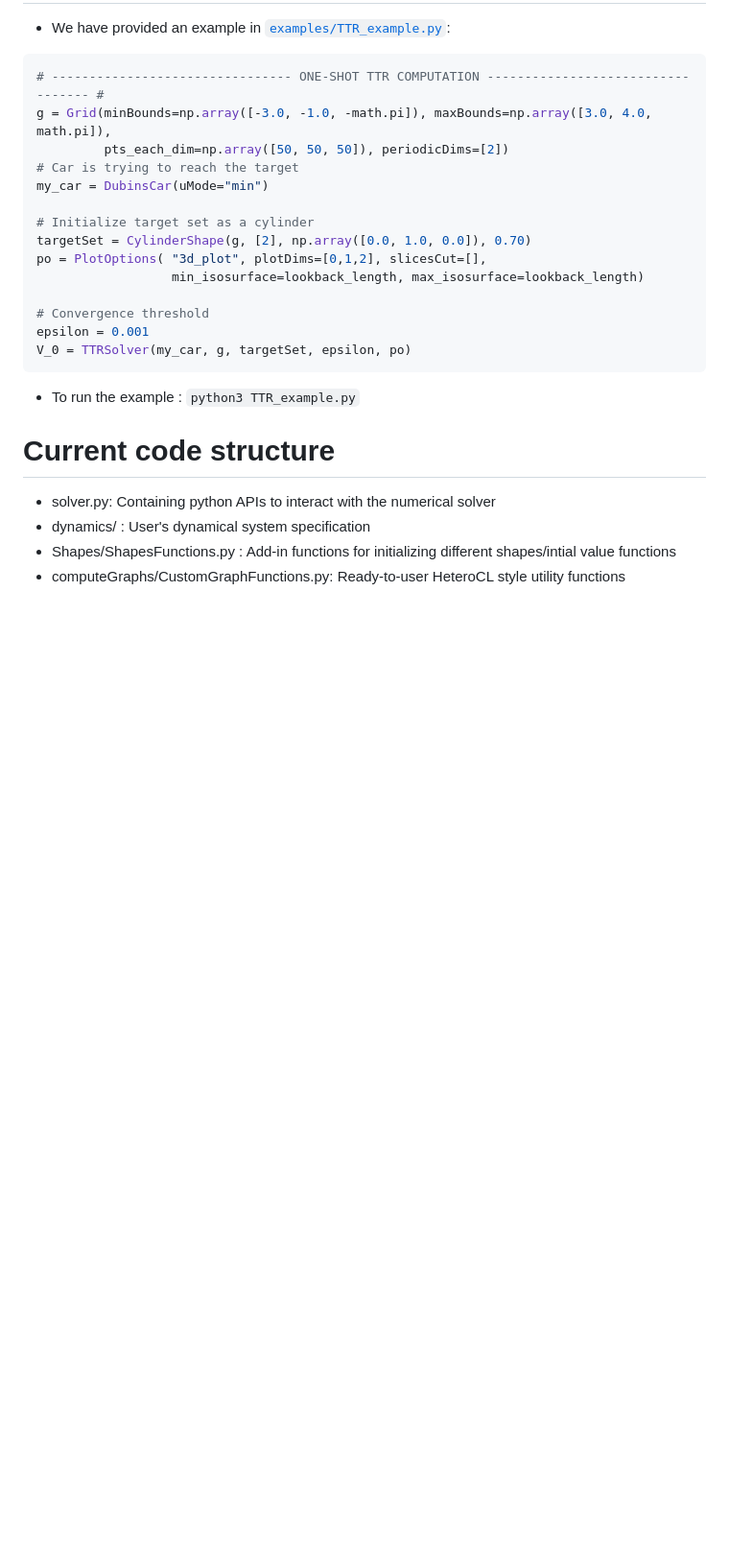
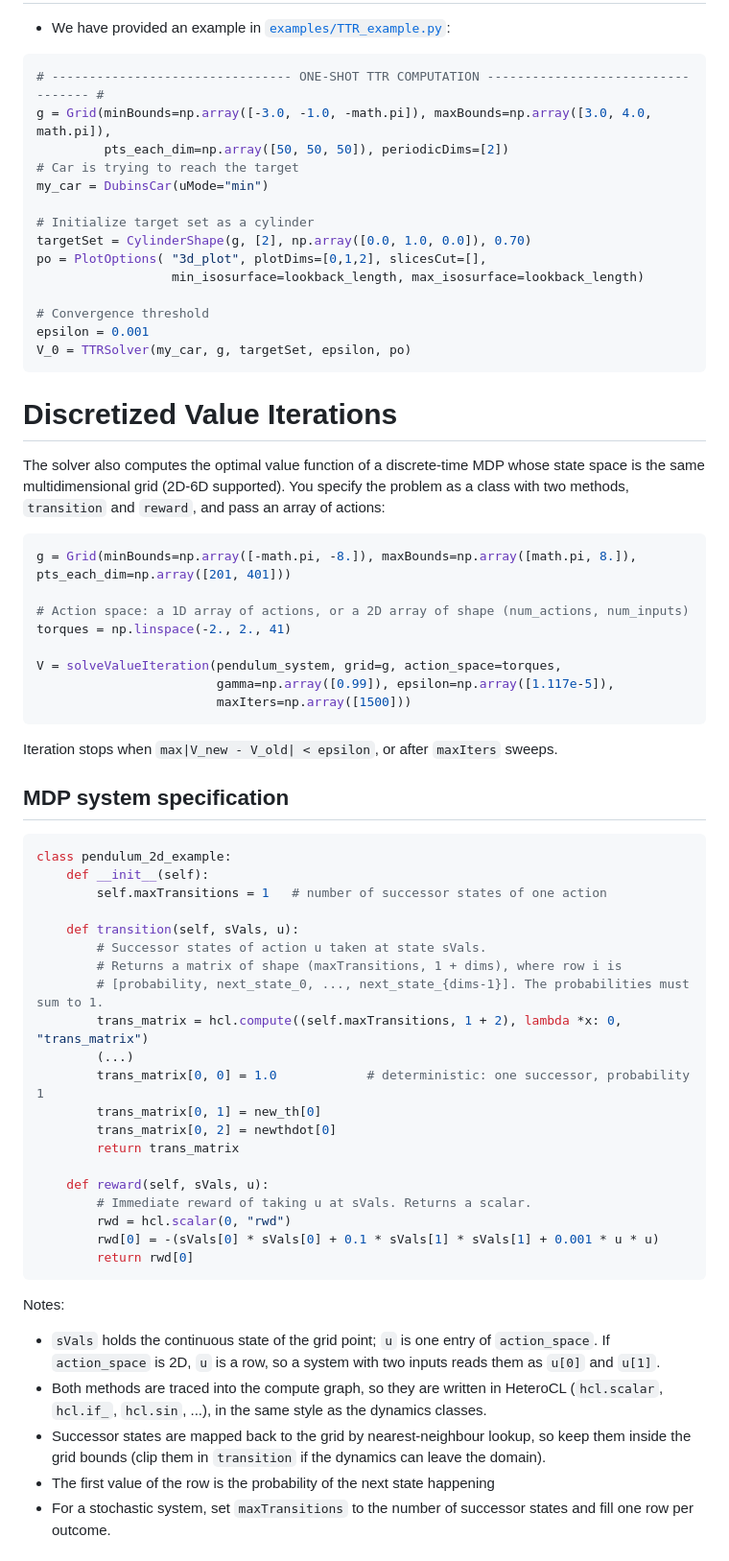
Before and after one commit to SFU-MARS/optimized_dp, a Markdown page: README.md, the part around one of its changes. Shown at 96% size. Rendered like a GitHub page; blank space fills up the shorter version.

````diff
--- a/README.md
+++ b/README.md
@@ -162,9 +175,48 @@ po = PlotOptions( "3d_plot", plotDims=[0,1,2], slicesCut=[],
 epsilon = 0.001
 V_0 = TTRSolver(my_car, g, targetSet, epsilon, po)
 ```
-* To run the example : `python3 TTR_example.py`
-# Current code structure
-* solver.py: Containing python APIs to interact with the numerical solver
-* dynamics/ : User's dynamical system specification
-* Shapes/ShapesFunctions.py : Add-in functions for initializing different shapes/intial value functions
-* computeGraphs/CustomGraphFunctions.py: Ready-to-user HeteroCL style utility functions
+# Discretized Value Iterations
+The solver also computes the optimal value function of a discrete-time MDP whose state space is the same multidimensional grid (2D-6D supported). You specify the problem as a class with two methods, `transition` and `reward`, and pass an array of actions:
+
+```python
+g = Grid(minBounds=np.array([-math.pi, -8.]), maxBounds=np.array([math.pi, 8.]), pts_each_dim=np.array([201, 401]))
+
+# Action space: a 1D array of actions, or a 2D array of shape (num_actions, num_inputs)
+torques = np.linspace(-2., 2., 41)
+
+V = solveValueIteration(pendulum_system, grid=g, action_space=torques,
+                        gamma=np.array([0.99]), epsilon=np.array([1.117e-5]),
+                        maxIters=np.array([1500]))
+```
+Iteration stops when `max|V_new - V_old| < epsilon`, or after `maxIters` sweeps.
+
+## MDP system specification
+```python
+class pendulum_2d_example:
+    def __init__(self):
+        self.maxTransitions = 1   # number of successor states of one action
+
+    def transition(self, sVals, u):
+        # Successor states of action u taken at state sVals.
+        # Returns a matrix of shape (maxTransitions, 1 + dims), where row i is
+        # [probability, next_state_0, ..., next_state_{dims-1}]. The probabilities must sum to 1.
+        trans_matrix = hcl.compute((self.maxTransitions, 1 + 2), lambda *x: 0, "trans_matrix")
+        (...)
+        trans_matrix[0, 0] = 1.0            # deterministic: one successor, probability 1
+        trans_matrix[0, 1] = new_th[0]
+        trans_matrix[0, 2] = newthdot[0]
+        return trans_matrix
+
+    def reward(self, sVals, u):
+        # Immediate reward of taking u at sVals. Returns a scalar.
+        rwd = hcl.scalar(0, "rwd")
+        rwd[0] = -(sVals[0] * sVals[0] + 0.1 * sVals[1] * sVals[1] + 0.001 * u * u)
+        return rwd[0]
+```
+Notes:
+* `sVals` holds the continuous state of the grid point; `u` is one entry of `action_space`. If `action_space` is 2D, `u` is a row, so a system with two inputs reads them as `u[0]` and `u[1]`.
+* Both methods are traced into the compute graph, so they are written in HeteroCL (`hcl.scalar`, `hcl.if_`, `hcl.sin`, ...), in the same style as the dynamics classes.
+* Successor states are mapped back to the grid by nearest-neighbour lookup, so keep them inside the grid bounds (clip them in `transition` if the dynamics can leave the domain).
+* The first value of the row is the probability of the next state happening
+* For a stochastic system, set `maxTransitions` to the number of successor states and fill one row per outcome.
+
````
Also changed, not shown: other parts of README.md (+67 -30 lines), images/2D_set_plot.gif (added), images/Dubins_capture_evolve.gif (added), 1 other file.
